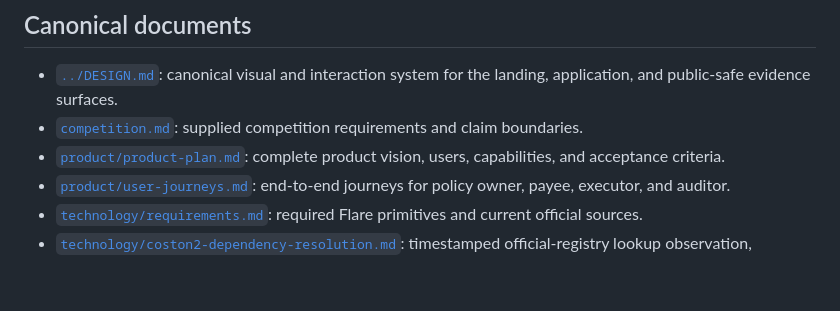
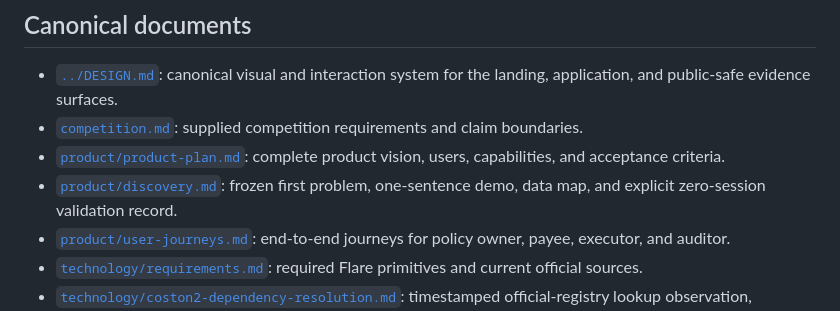
Before and after one commit to minhleeee123/xrp-payguard, a Markdown page: docs/README.md, the part around the change. GitHub-like rendering; blank space fills up the shorter version.

Commit message:
docs: freeze initial product discovery boundary

```diff
--- a/docs/README.md
+++ b/docs/README.md
@@ -8,6 +8,8 @@
   claim boundaries.
 - [`product/product-plan.md`](product/product-plan.md): complete product vision,
   users, capabilities, and acceptance criteria.
+- [`product/discovery.md`](product/discovery.md): frozen first problem,
+  one-sentence demo, data map, and explicit zero-session validation record.
 - [`product/user-journeys.md`](product/user-journeys.md): end-to-end journeys
   for policy owner, payee, executor, and auditor.
 - [`technology/requirements.md`](technology/requirements.md): required Flare
```
Also changed, not shown: PLAN.md (+2 -2 lines), docs/product/discovery.md (added, +70 -0 lines).
